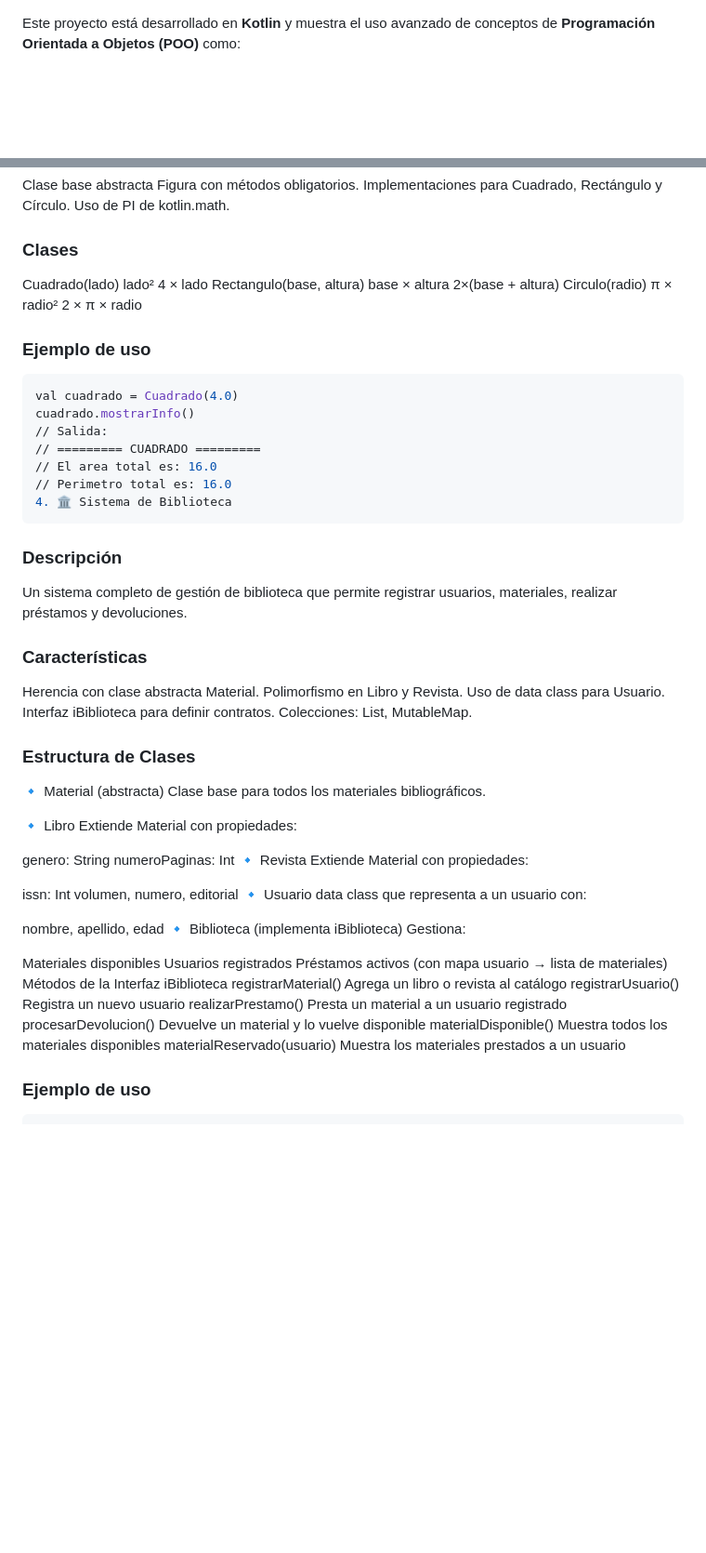
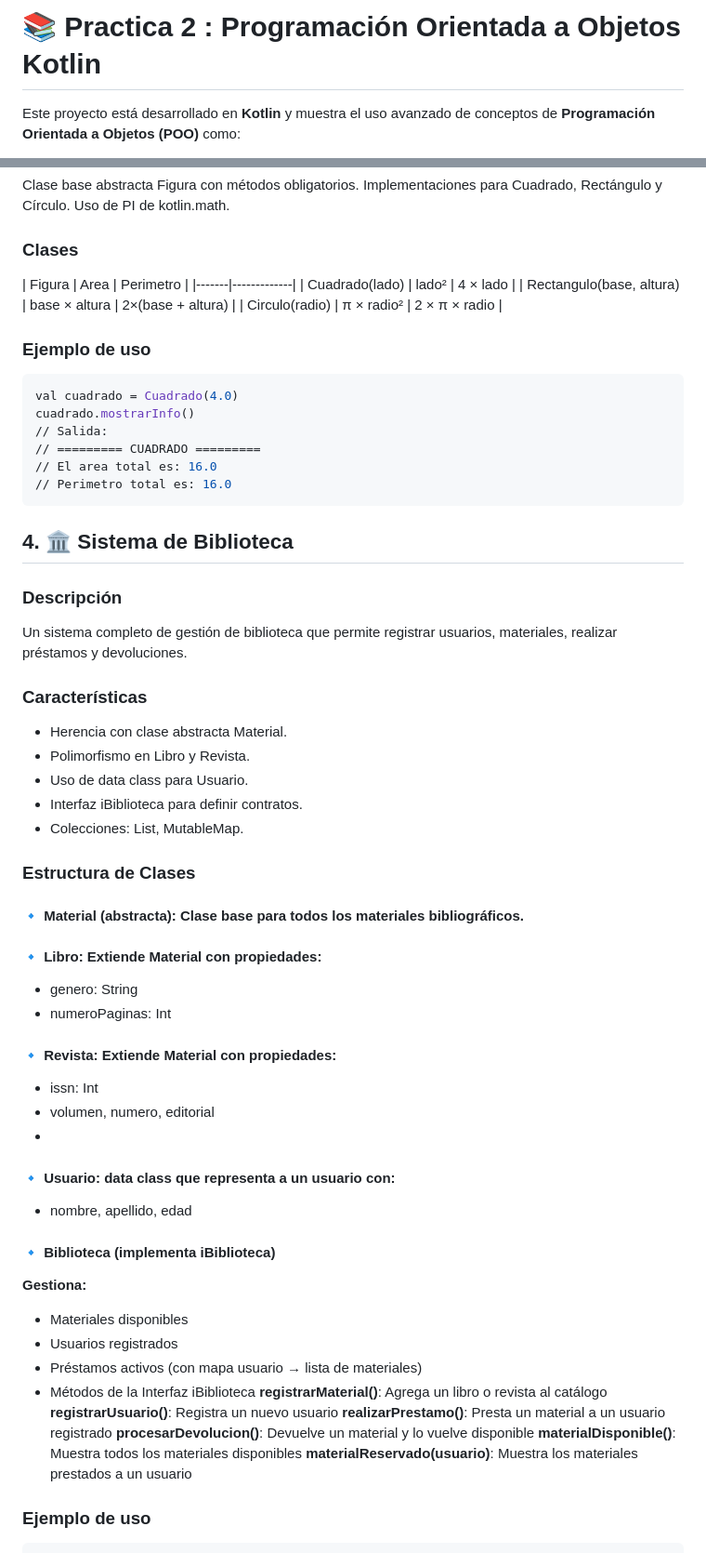
Before and after one commit to LenzG-alt/DispositivosMoviles, a Markdown page: Practica-2/src/README.md, 2 parts joined by grey strips. Shown at 93% size. GitHub-like rendering; blank space fills up the shorter version.

Commit message:
actualizar README.md

````diff
--- a/Practica-2/src/README.md
+++ b/Practica-2/src/README.md
@@ -1,3 +1,4 @@
+# 📚 Practica 2 : Programación Orientada a Objetos Kotlin
 Este proyecto está desarrollado en **Kotlin** y muestra el uso avanzado de conceptos de **Programación Orientada a Objetos (POO)** como:
 
 - Clases y objetos
@@ -106,15 +107,11 @@ Implementaciones para Cuadrado, Rectángulo y Círculo.
 Uso de PI de kotlin.math.
 
 ### Clases
-Cuadrado(lado)
-lado²
-4 × lado
-Rectangulo(base, altura)
-base × altura
-2×(base + altura)
-Circulo(radio)
-π × radio²
-2 × π × radio
+| Figura | Area | Perimetro |
+|-------|-------------|
+| Cuadrado(lado) | lado² | 4 × lado |
+| Rectangulo(base, altura) | base × altura | 2×(base + altura) |
+| Circulo(radio) | π × radio² | 2 × π × radio |
 
 ### Ejemplo de uso
 ```bash
@@ -124,57 +121,46 @@ cuadrado.mostrarInfo()
 // ========= CUADRADO =========
 // El area total es: 16.0
 // Perimetro total es: 16.0
-4. 🏛️ Sistema de Biblioteca
 ```
+## 4. 🏛️ Sistema de Biblioteca
 
 ### Descripción
 Un sistema completo de gestión de biblioteca que permite registrar usuarios, materiales, realizar préstamos y devoluciones.
 
 ### Características
-Herencia con clase abstracta Material.
-Polimorfismo en Libro y Revista.
-Uso de data class para Usuario.
-Interfaz iBiblioteca para definir contratos.
-Colecciones: List, MutableMap.
+- Herencia con clase abstracta Material.
+- Polimorfismo en Libro y Revista.
+- Uso de data class para Usuario.
+- Interfaz iBiblioteca para definir contratos.
+- Colecciones: List, MutableMap.
 
 ### Estructura de Clases
 
-🔹 Material (abstracta)
-Clase base para todos los materiales bibliográficos.
+#### 🔹 Material (abstracta): Clase base para todos los materiales bibliográficos.
 
-🔹 Libro
-Extiende Material con propiedades:
+#### 🔹 Libro: Extiende Material con propiedades:
+  - genero: String
+  - numeroPaginas: Int
 
-genero: String
-numeroPaginas: Int
-🔹 Revista
-Extiende Material con propiedades:
+#### 🔹 Revista: Extiende Material con propiedades:
+  - issn: Int
+  - volumen, numero, editorial
+  -
+#### 🔹 Usuario: data class que representa a un usuario con:
+  - nombre, apellido, edad
 
-issn: Int
-volumen, numero, editorial
-🔹 Usuario
-data class que representa a un usuario con:
-
-nombre, apellido, edad
-🔹 Biblioteca (implementa iBiblioteca)
-Gestiona:
-
-Materiales disponibles
-Usuarios registrados
-Préstamos activos (con mapa usuario → lista de materiales)
-Métodos de la Interfaz iBiblioteca
-registrarMaterial()
-Agrega un libro o revista al catálogo
-registrarUsuario()
-Registra un nuevo usuario
-realizarPrestamo()
-Presta un material a un usuario registrado
-procesarDevolucion()
-Devuelve un material y lo vuelve disponible
-materialDisponible()
-Muestra todos los materiales disponibles
-materialReservado(usuario)
-Muestra los materiales prestados a un usuario
+#### 🔹 Biblioteca (implementa iBiblioteca)
+**Gestiona:**
+- Materiales disponibles
+- Usuarios registrados
+- Préstamos activos (con mapa usuario → lista de materiales)
+- Métodos de la Interfaz iBiblioteca
+**registrarMaterial()**: Agrega un libro o revista al catálogo
+**registrarUsuario()**: Registra un nuevo usuario
+**realizarPrestamo()**: Presta un material a un usuario registrado
+**procesarDevolucion()**: Devuelve un material y lo vuelve disponible
+**materialDisponible()**: Muestra todos los materiales disponibles
+**materialReservado(usuario)**: Muestra los materiales prestados a un usuario
 
 ### Ejemplo de uso
 ```bash
````
Also changed, not shown: other parts of Practica-2/src/README.md (+1 -1 lines).
